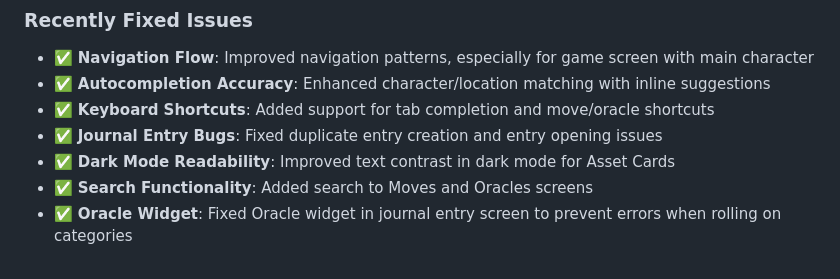
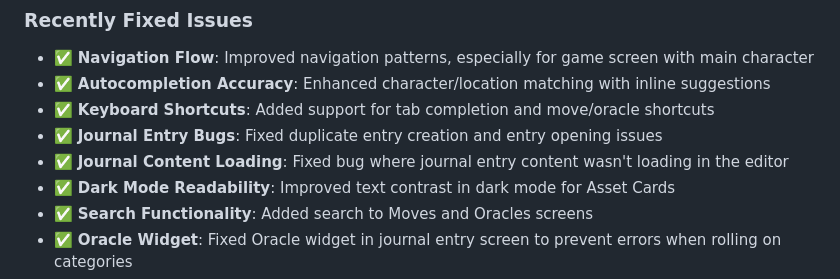
Before and after one commit to zombieCraig/DartRPG, a Markdown page: memory-bank/progress.md, the part around the change. Drawn GitHub-style.

Commit message:
Update memory bank with journal entry content loading fix

```diff
--- a/memory-bank/progress.md
+++ b/memory-bank/progress.md
@@ -93,6 +93,7 @@ The DartRPG application is in active development with core functionality impleme
 - ✅ **Autocompletion Accuracy**: Enhanced character/location matching with inline suggestions
 - ✅ **Keyboard Shortcuts**: Added support for tab completion and move/oracle shortcuts
 - ✅ **Journal Entry Bugs**: Fixed duplicate entry creation and entry opening issues
+- ✅ **Journal Content Loading**: Fixed bug where journal entry content wasn't loading in the editor
 - ✅ **Dark Mode Readability**: Improved text contrast in dark mode for Asset Cards
 - ✅ **Search Functionality**: Added search to Moves and Oracles screens
 - ✅ **Oracle Widget**: Fixed Oracle widget in journal entry screen to prevent errors when rolling on categories
```
Also changed, not shown: memory-bank/activeContext.md (+1 -0 lines).
